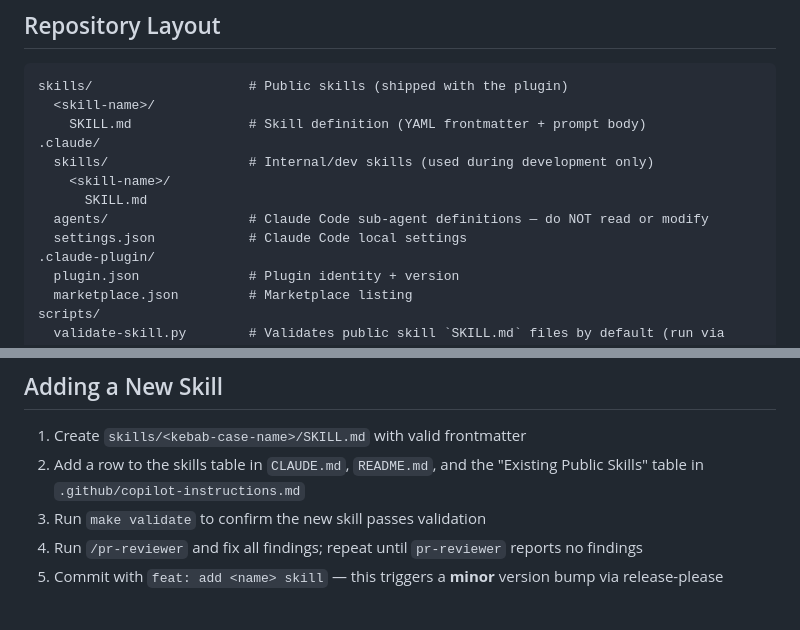
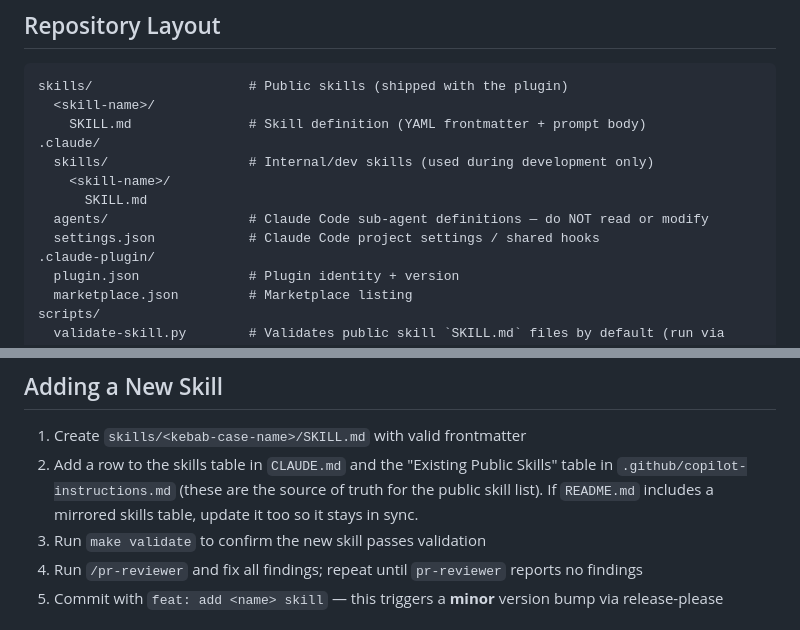
Before and after one commit to ivuorinen/skills, a Markdown page: .github/copilot-instructions.md, 2 parts joined by grey strips. GitHub-like rendering.

Commit message:
fix(cr): apply suggestions from code review
Co-authored-by: Copilot <175728472+Copilot@users.noreply.github.com>
Signed-off-by: Ismo Vuorinen <ismo@ivuorinen.net>

```diff
--- a/.github/copilot-instructions.md
+++ b/.github/copilot-instructions.md
@@ -15,7 +15,7 @@ skills/                    # Public skills (shipped with the plugin)
     <skill-name>/
       SKILL.md
   agents/                  # Claude Code sub-agent definitions — do NOT read or modify
-  settings.json            # Claude Code local settings
+  settings.json            # Claude Code project settings / shared hooks
 .claude-plugin/
   plugin.json              # Plugin identity + version
   marketplace.json         # Marketplace listing
@@ -73,7 +73,7 @@ Body-only (no frontmatter) is a **legacy pattern** — never create new skills w
 ## Adding a New Skill
 
 1. Create `skills/<kebab-case-name>/SKILL.md` with valid frontmatter
-2. Add a row to the skills table in `CLAUDE.md`, `README.md`, and the "Existing Public Skills" table in `.github/copilot-instructions.md`
+2. Add a row to the skills table in `CLAUDE.md` and the "Existing Public Skills" table in `.github/copilot-instructions.md` (these are the source of truth for the public skill list). If `README.md` includes a mirrored skills table, update it too so it stays in sync.
 3. Run `make validate` to confirm the new skill passes validation
 4. Run `/pr-reviewer` and fix all findings; repeat until `pr-reviewer` reports no findings
 5. Commit with `feat: add <name> skill` — this triggers a **minor** version bump via release-please
```
